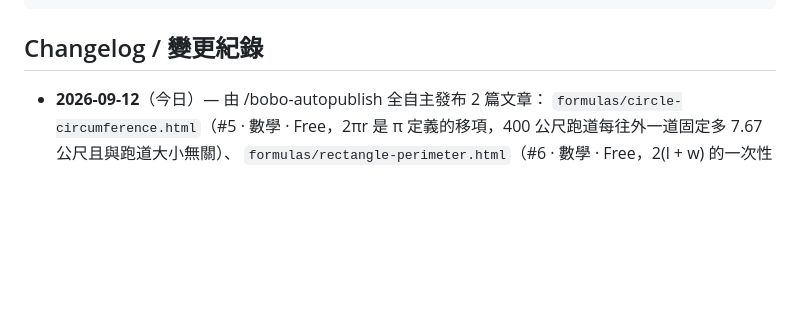
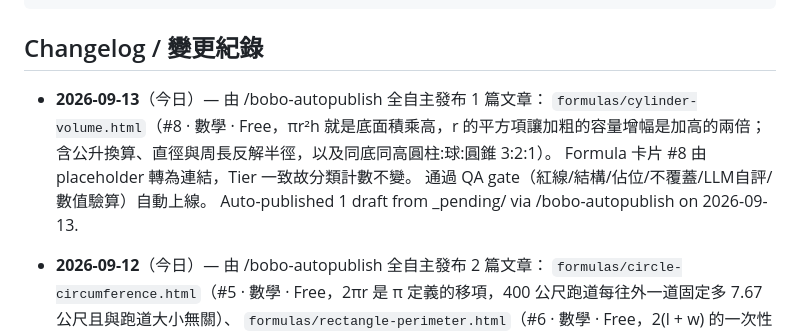
Before and after one commit to boboidvtw/bobo-labs, a Markdown page: README.md, the part around the change. Rendered like a GitHub page; blank space fills up the shorter version.

Commit message:
docs: README changelog - 2026-09-13 auto-publish 1 draft via /bobo-autopublish

````diff
--- a/README.md
+++ b/README.md
@@ -19,6 +19,12 @@ CNAME               Custom domain (labs.moneyai168.com)
 ```
 
 ## Changelog / 變更紀錄
+
+- **2026-09-13**（今日）— 由 /bobo-autopublish 全自主發布 1 篇文章：
+  `formulas/cylinder-volume.html`（#8 · 數學 · Free，πr²h 就是底面積乘高，r 的平方項讓加粗的容量增幅是加高的兩倍；含公升換算、直徑與周長反解半徑，以及同底同高圓柱:球:圓錐 3:2:1）。
+  Formula 卡片 #8 由 placeholder 轉為連結，Tier 一致故分類計數不變。
+  通過 QA gate（紅線/結構/佔位/不覆蓋/LLM自評/數值驗算）自動上線。
+  Auto-published 1 draft from _pending/ via /bobo-autopublish on 2026-09-13.
 
 - **2026-09-12**（今日）— 由 /bobo-autopublish 全自主發布 2 篇文章：
   `formulas/circle-circumference.html`（#5 · 數學 · Free，2πr 是 π 定義的移項，400 公尺跑道每往外一道固定多 7.67 公尺且與跑道大小無關）、
````
